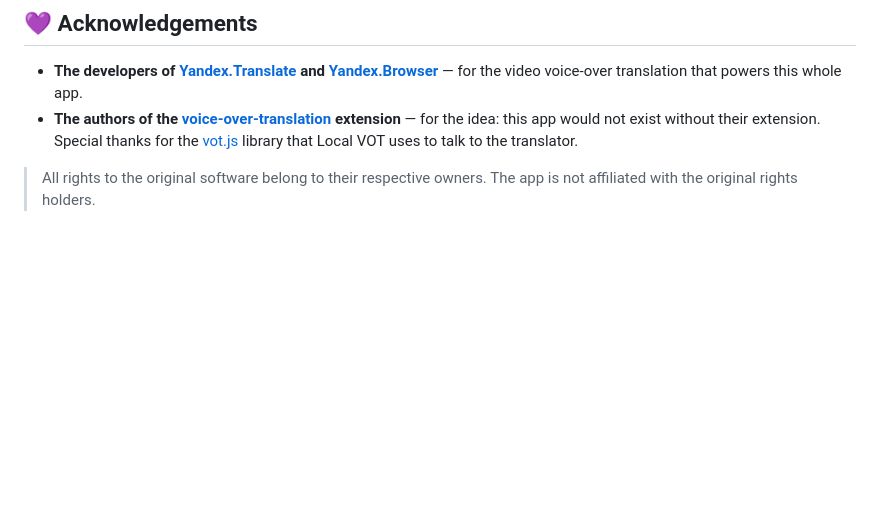
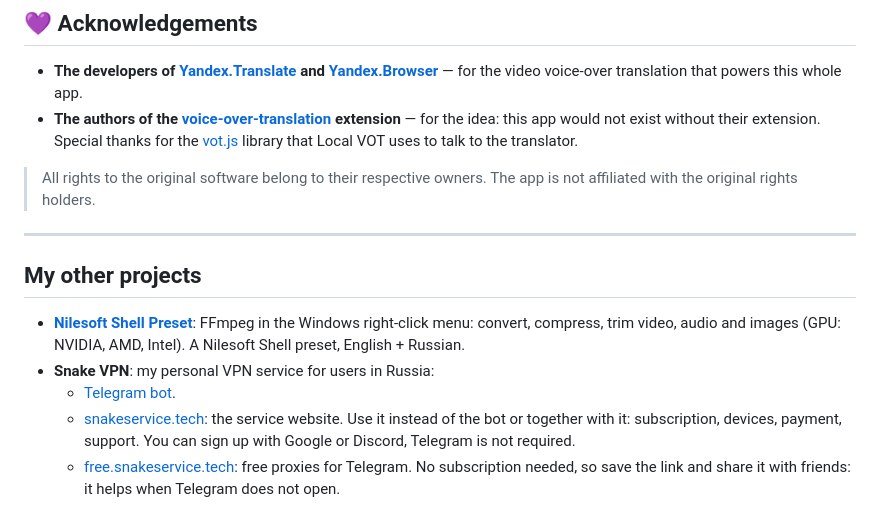
Before and after one commit to SolidSnake1765/local-vot, a Markdown page: README.en.md, the part around the change. Drawn GitHub-style; blank space fills up the shorter version.

```diff
--- a/README.en.md
+++ b/README.en.md
@@ -196,3 +196,16 @@ If you fork this project or use its code and ideas, please link back to this rep
 
 > All rights to the original software belong to their respective owners. The app is not affiliated with the
 > original rights holders.
+
+---
+
+## My other projects
+
+- **[Nilesoft Shell Preset](https://github.com/SolidSnake1765/nilesoft-shell-preset)**: FFmpeg in the Windows right-click
+  menu: convert, compress, trim video, audio and images (GPU: NVIDIA, AMD, Intel). A Nilesoft Shell preset, English + Russian.
+- **Snake VPN**: my personal VPN service for users in Russia:
+  - [Telegram bot](https://t.me/SnakeVPNServiceBot).
+  - [snakeservice.tech](https://snakeservice.tech): the service website. Use it instead of the bot or together with it:
+    subscription, devices, payment, support. You can sign up with Google or Discord, Telegram is not required.
+  - [free.snakeservice.tech](https://free.snakeservice.tech): free proxies for Telegram. No subscription needed, so save
+    the link and share it with friends: it helps when Telegram does not open.
```
Also changed, not shown: README.md (+14 -0 lines).
